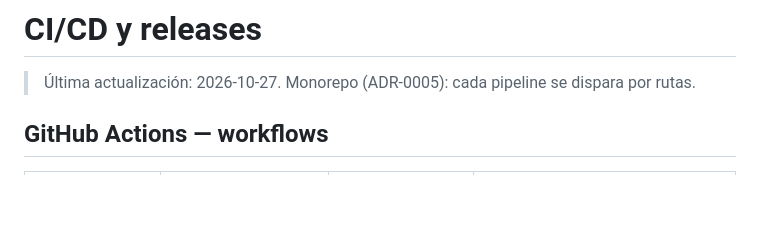
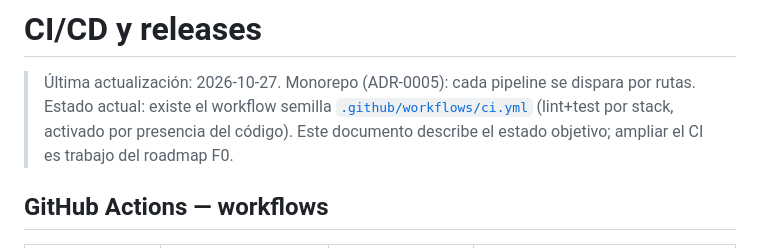
Before and after one commit to tiagofur/imalive, a Markdown page: docs/procesos/ci-cd.md, the part around the change. GitHub-like rendering; blank space fills up the shorter version.

```diff
--- a/docs/procesos/ci-cd.md
+++ b/docs/procesos/ci-cd.md
@@ -1,6 +1,7 @@
 # CI/CD y releases
 
 > Última actualización: 2026-10-27. Monorepo (ADR-0005): cada pipeline se dispara por rutas.
+> Estado actual: existe el workflow semilla [`.github/workflows/ci.yml`](../../.github/workflows/ci.yml) (lint+test por stack, activado por presencia del código). Este documento describe el estado objetivo; ampliar el CI es trabajo del roadmap F0.
 
 ## GitHub Actions — workflows
 
```
Also changed, not shown: docs/agentes/fabrica-software.md (added, +60 -0 lines).
